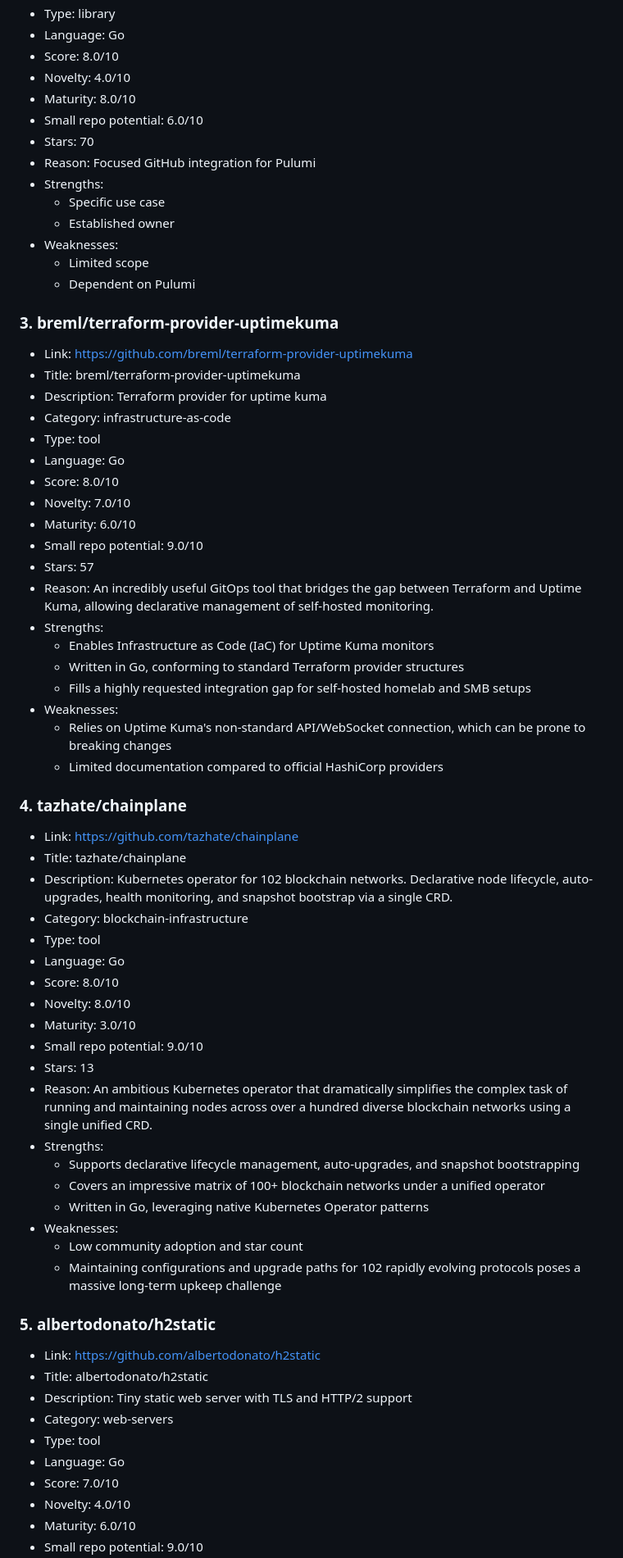
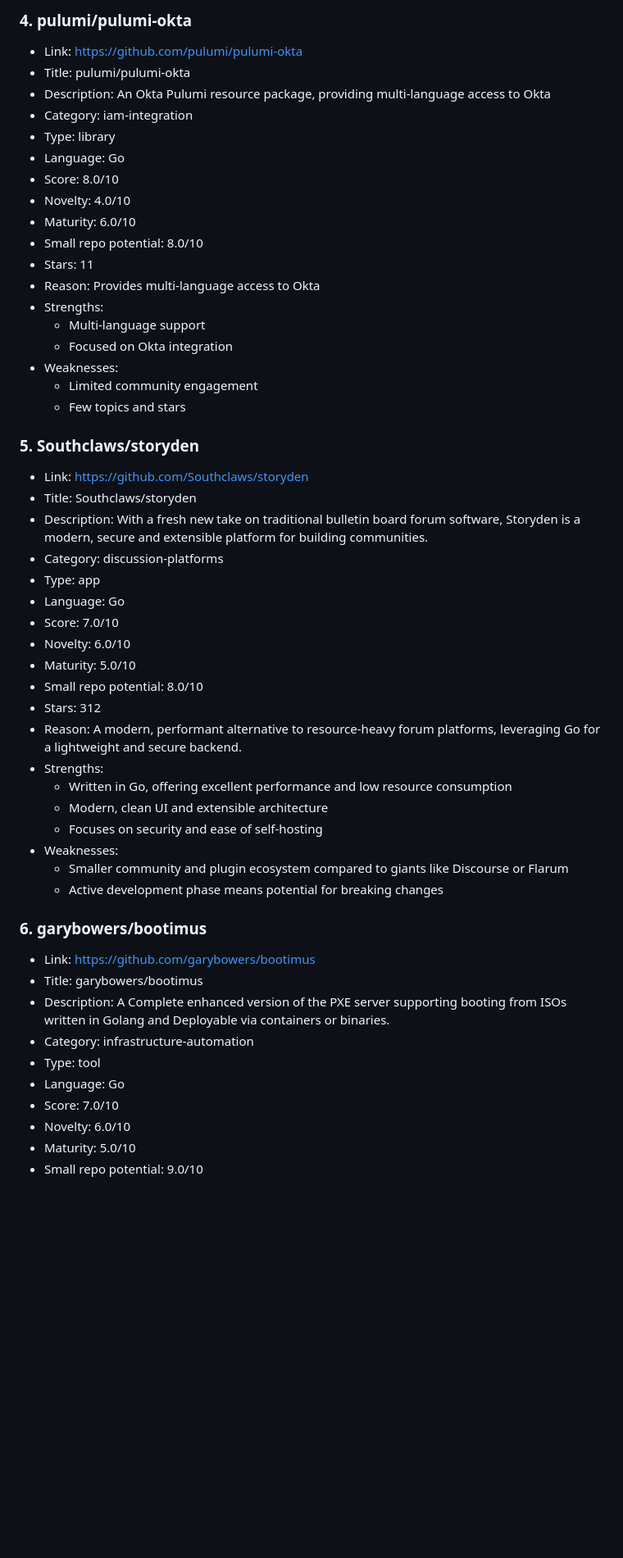
Before and after one commit to ohmanexplorer-del/ohman-explorer, a Markdown page: findings/2026-06-14.md, the part around one of its changes. Shown at 82% size. Rendered like a GitHub page; blank space fills up the shorter version.

```diff
--- a/findings/2026-06-14.md
+++ b/findings/2026-06-14.md
@@ -31,71 +67,55 @@
+### 4. pulumi/pulumi-okta
+
+- Link: https://github.com/pulumi/pulumi-okta
+- Title: pulumi/pulumi-okta
+- Description: An Okta Pulumi resource package, providing multi-language access to Okta
+- Category: iam-integration
 - Type: library
 - Language: Go
 - Score: 8.0/10
 - Novelty: 4.0/10
-- Maturity: 8.0/10
-- Small repo potential: 6.0/10
-- Stars: 70
-- Reason: Focused GitHub integration for Pulumi
+- Maturity: 6.0/10
+- Small repo potential: 8.0/10
+- Stars: 11
+- Reason: Provides multi-language access to Okta
 - Strengths:
-  - Specific use case
-  - Established owner
+  - Multi-language support
+  - Focused on Okta integration
 - Weaknesses:
-  - Limited scope
-  - Dependent on Pulumi
+  - Limited community engagement
+  - Few topics and stars
 
-### 3. breml/terraform-provider-uptimekuma
+### 5. Southclaws/storyden
 
-- Link: https://github.com/breml/terraform-provider-uptimekuma
-- Title: breml/terraform-provider-uptimekuma
-- Description: Terraform provider for uptime kuma
-- Category: infrastructure-as-code
-- Type: tool
+- Link: https://github.com/Southclaws/storyden
+- Title: Southclaws/storyden
+- Description: With a fresh new take on traditional bulletin board forum software, Storyden is a modern, secure and extensible platform for building communities.
+- Category: discussion-platforms
+- Type: app
 - Language: Go
-- Score: 8.0/10
-- Novelty: 7.0/10
-- Maturity: 6.0/10
-- Small repo potential: 9.0/10
-- Stars: 57
-- Reason: An incredibly useful GitOps tool that bridges the gap between Terraform and Uptime Kuma, allowing declarative management of self-hosted monitoring.
+- Score: 7.0/10
+- Novelty: 6.0/10
+- Maturity: 5.0/10
+- Small repo potential: 8.0/10
+- Stars: 312
+- Reason: A modern, performant alternative to resource-heavy forum platforms, leveraging Go for a lightweight and secure backend.
 - Strengths:
-  - Enables Infrastructure as Code (IaC) for Uptime Kuma monitors
-  - Written in Go, conforming to standard Terraform provider structures
-  - Fills a highly requested integration gap for self-hosted homelab and SMB setups
+  - Written in Go, offering excellent performance and low resource consumption
+  - Modern, clean UI and extensible architecture
+  - Focuses on security and ease of self-hosting
 - Weaknesses:
-  - Relies on Uptime Kuma's non-standard API/WebSocket connection, which can be prone to breaking changes
-  - Limited documentation compared to official HashiCorp providers
+  - Smaller community and plugin ecosystem compared to giants like Discourse or Flarum
+  - Active development phase means potential for breaking changes
 
-### 4. tazhate/chainplane
+### 6. garybowers/bootimus
 
-- Link: https://github.com/tazhate/chainplane
-- Title: tazhate/chainplane
-- Description: Kubernetes operator for 102 blockchain networks. Declarative node lifecycle, auto-upgrades, health monitoring, and snapshot bootstrap via a single CRD.
-- Category: blockchain-infrastructure
-- Type: tool
-- Language: Go
-- Score: 8.0/10
-- Novelty: 8.0/10
-- Maturity: 3.0/10
-- Small repo potential: 9.0/10
-- Stars: 13
-- Reason: An ambitious Kubernetes operator that dramatically simplifies the complex task of running and maintaining nodes across over a hundred diverse blockchain networks using a single unified CRD.
-- Strengths:
-  - Supports declarative lifecycle management, auto-upgrades, and snapshot bootstrapping
-  - Covers an impressive matrix of 100+ blockchain networks under a unified operator
-  - Written in Go, leveraging native Kubernetes Operator patterns
-- Weaknesses:
-  - Low community adoption and star count
-  - Maintaining configurations and upgrade paths for 102 rapidly evolving protocols poses a massive long-term upkeep challenge
-
-### 5. albertodonato/h2static
-
-- Link: https://github.com/albertodonato/h2static
-- Title: albertodonato/h2static
-- Description: Tiny static web server with TLS and HTTP/2 support
-- Category: web-servers
+- Link: https://github.com/garybowers/bootimus
+- Title: garybowers/bootimus
+- Description: A Complete enhanced version of the PXE server supporting booting from ISOs written in Golang and Deployable via containers or binaries.
+- Category: infrastructure-automation
 - Type: tool
 - Language: Go
 - Score: 7.0/10
-- Novelty: 4.0/10
-- Maturity: 6.0/10
+- Novelty: 6.0/10
+- Maturity: 5.0/10
 - Small repo potential: 9.0/10
```
Also changed, not shown: other parts of findings/2026-06-14.md (+117 -105 lines).
